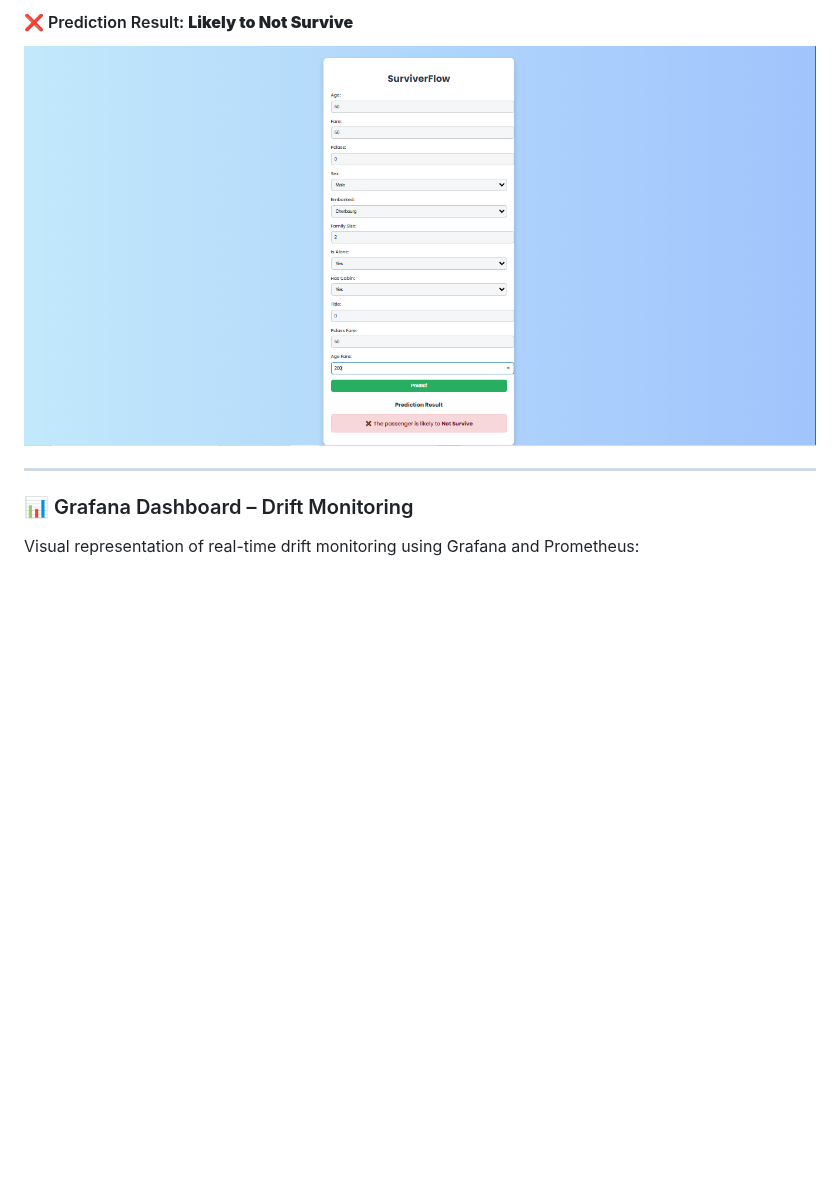
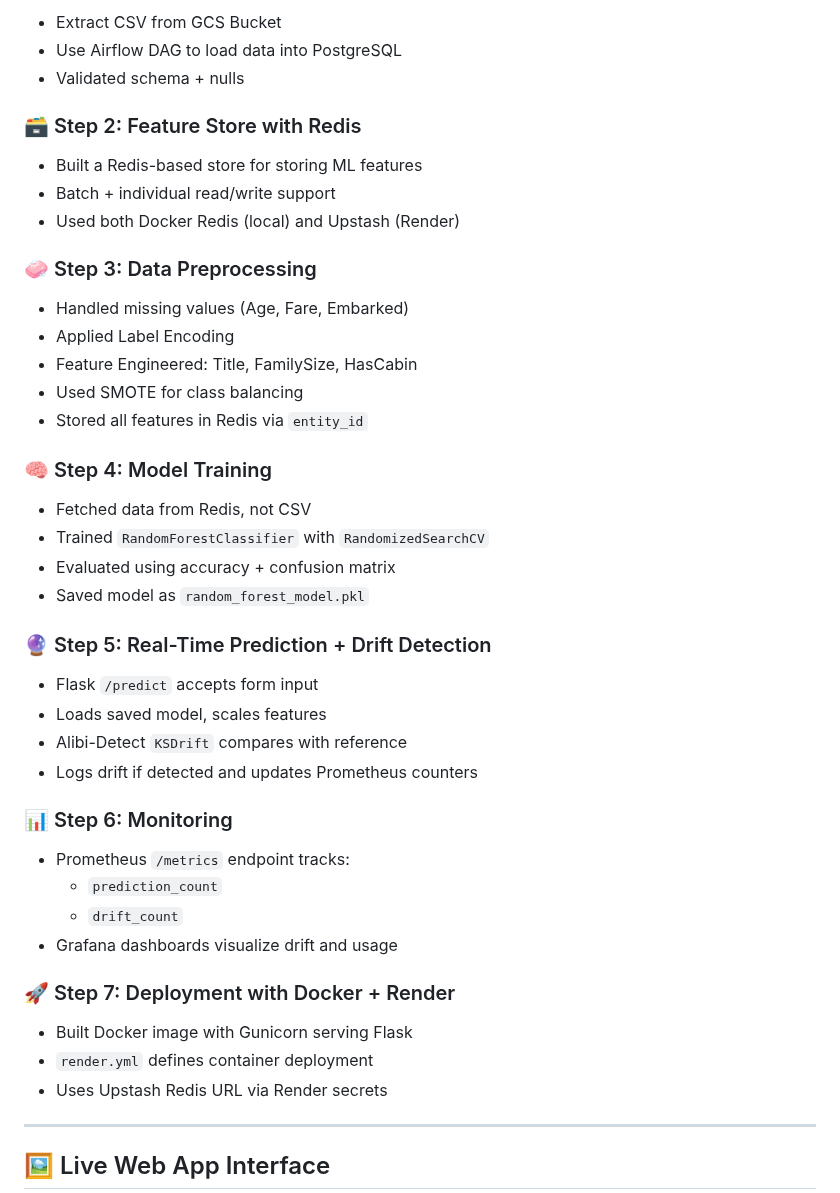
Before and after one commit to aimldinesh/SURVIVERFLOW, a Markdown page: README.md, the part around one of its changes. Rendered like a GitHub page; blank space fills up the shorter version.

```diff
--- a/README.md
+++ b/README.md
@@ -105,9 +70,50 @@ Below is a glimpse of the live prediction form from the deployed SurvivorFlow ap
 
-#### ❌ Prediction Result: **Likely to Not Survive**
-![Prediction Negative](https://raw.githubusercontent.com/aimldinesh/SURVIVERFLOW/main/Images/Prediction_output/Not_Survive.PNG)
+- Extract CSV from GCS Bucket
+- Use Airflow DAG to load data into PostgreSQL
+- Validated schema + nulls
+
+### 🗃️ Step 2: Feature Store with Redis
+
+- Built a Redis-based store for storing ML features
+- Batch + individual read/write support
+- Used both Docker Redis (local) and Upstash (Render)
+
+### 🧼 Step 3: Data Preprocessing
+
+- Handled missing values (Age, Fare, Embarked)
+- Applied Label Encoding
+- Feature Engineered: Title, FamilySize, HasCabin
+- Used SMOTE for class balancing
+- Stored all features in Redis via `entity_id`
+
+### 🧠 Step 4: Model Training
+
+- Fetched data from Redis, not CSV
+- Trained `RandomForestClassifier` with `RandomizedSearchCV`
+- Evaluated using accuracy + confusion matrix
+- Saved model as `random_forest_model.pkl`
+
+### 🔮 Step 5: Real-Time Prediction + Drift Detection
+
+- Flask `/predict` accepts form input
+- Loads saved model, scales features
+- Alibi-Detect `KSDrift` compares with reference
+- Logs drift if detected and updates Prometheus counters
+
+### 📊 Step 6: Monitoring
+
+- Prometheus `/metrics` endpoint tracks:
+  - `prediction_count`
+  - `drift_count`
+- Grafana dashboards visualize drift and usage
+
+### 🚀 Step 7: Deployment with Docker + Render
+
+- Built Docker image with Gunicorn serving Flask
+- `render.yml` defines container deployment
+- Uses Upstash Redis URL via Render secrets
 
 ---
-### 📊 Grafana Dashboard – Drift Monitoring
 
-Visual representation of real-time drift monitoring using Grafana and Prometheus:
+## 🖼️ Live Web App Interface
 
```
Also changed, not shown: other parts of README.md (+43 -78 lines).
